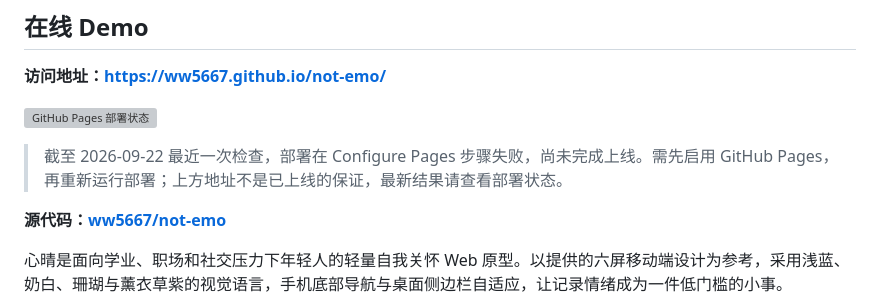
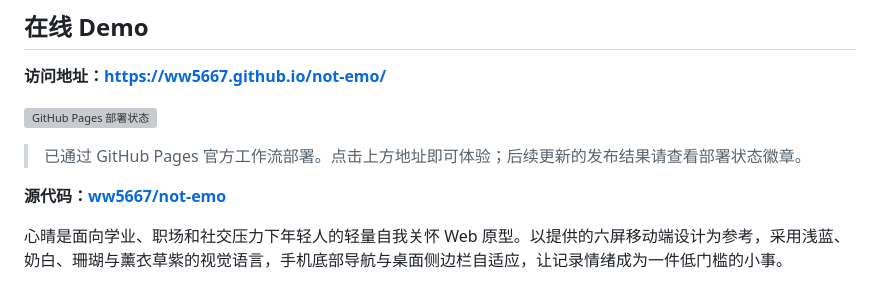
Before and after one commit to ww5667/not-emo, a Markdown page: README.md, the part around the change. Rendered like a GitHub page; grey boxes are pictures that could not be loaded.

Commit message:
docs: 更新 Demo 已部署状态

```diff
--- a/README.md
+++ b/README.md
@@ -8,7 +8,7 @@
 
 [![GitHub Pages 部署状态](https://github.com/ww5667/not-emo/actions/workflows/deploy-pages.yml/badge.svg)](https://github.com/ww5667/not-emo/actions/workflows/deploy-pages.yml)
 
-> 截至 2026-09-22 最近一次检查，部署在 Configure Pages 步骤失败，尚未完成上线。需先启用 GitHub Pages，再重新运行部署；上方地址不是已上线的保证，最新结果请查看部署状态。
+> 已通过 GitHub Pages 官方工作流部署。点击上方地址即可体验；后续更新的发布结果请查看部署状态徽章。
 
 **源代码：[ww5667/not-emo](https://github.com/ww5667/not-emo)**
 
```
